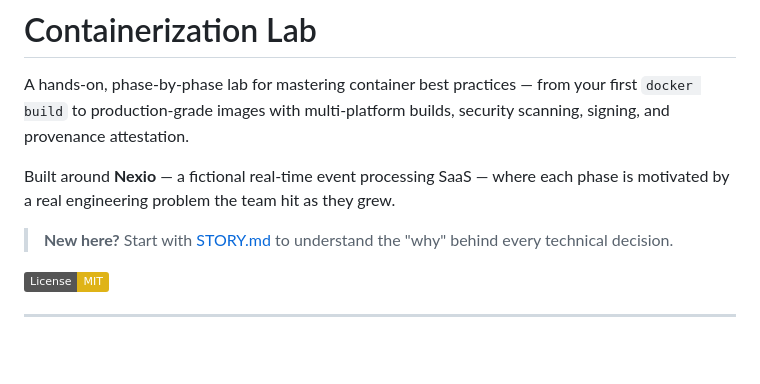
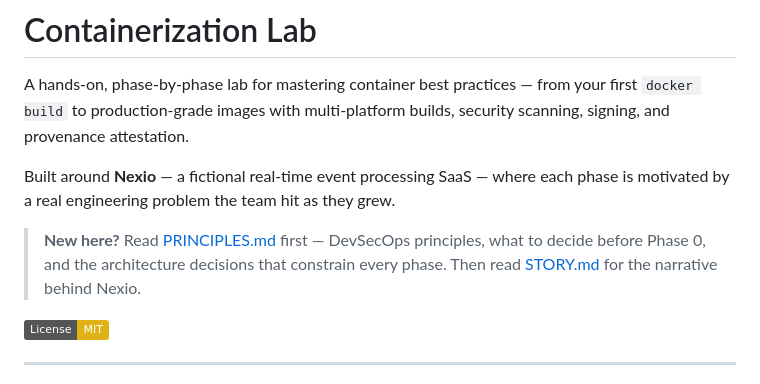
Before and after one commit to wb-platform-engineering-lab/containerization-lab, a Markdown page: README.md, the part around the change. Drawn GitHub-style; badges without logos; blank space fills up the shorter version.

```diff
--- a/README.md
+++ b/README.md
@@ -4,7 +4,7 @@ A hands-on, phase-by-phase lab for mastering container best practices — from y
 
 Built around **Nexio** — a fictional real-time event processing SaaS — where each phase is motivated by a real engineering problem the team hit as they grew.
 
-> **New here?** Start with [STORY.md](./STORY.md) to understand the "why" behind every technical decision.
+> **New here?** Read [PRINCIPLES.md](./PRINCIPLES.md) first — DevSecOps principles, what to decide before Phase 0, and the architecture decisions that constrain every phase. Then read [STORY.md](./STORY.md) for the narrative behind Nexio.
 
 ![License: MIT](https://img.shields.io/badge/License-MIT-yellow.svg)
 
```
Also changed, not shown: PRINCIPLES.md (added, +475 -0 lines).
